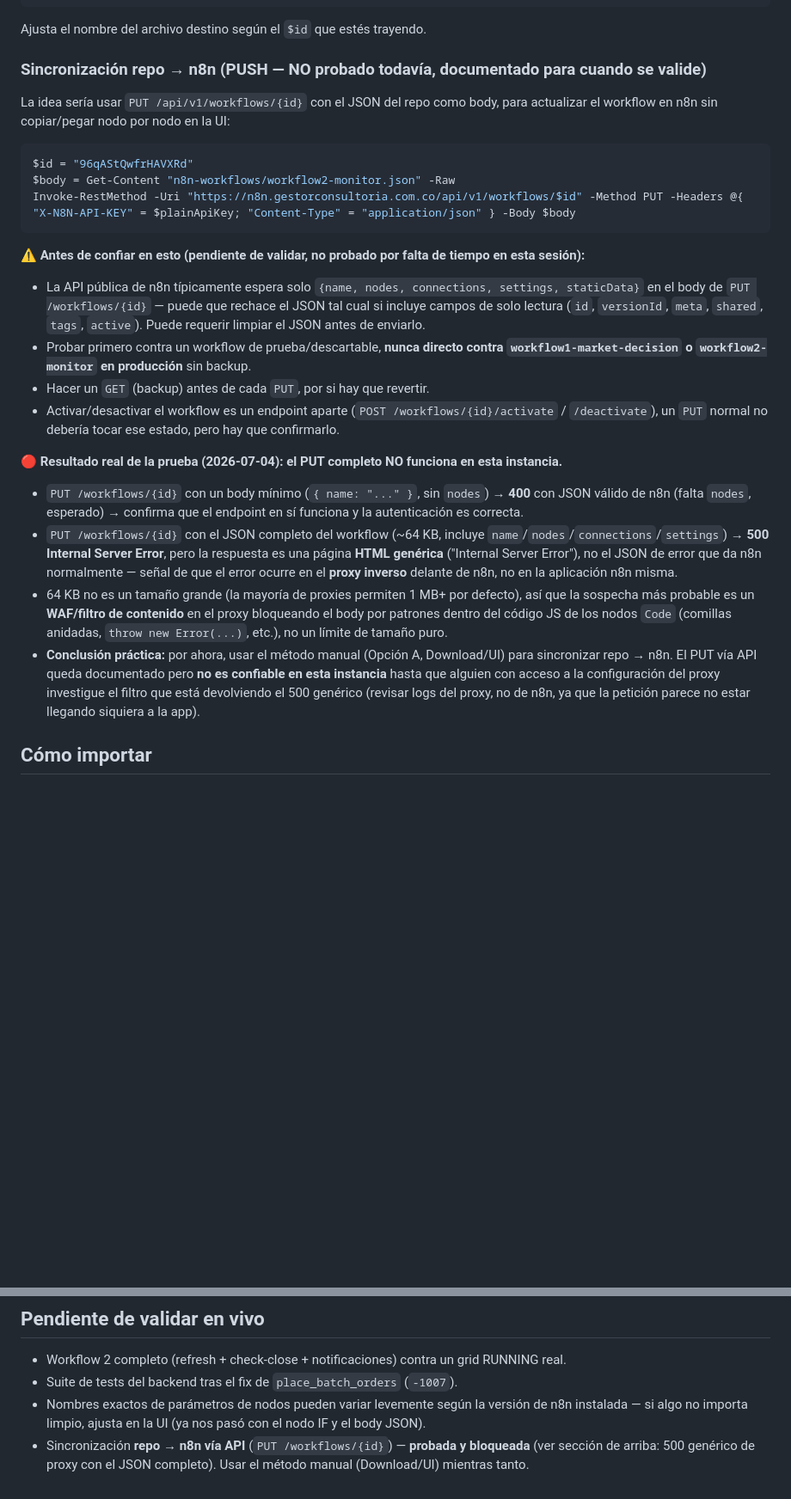
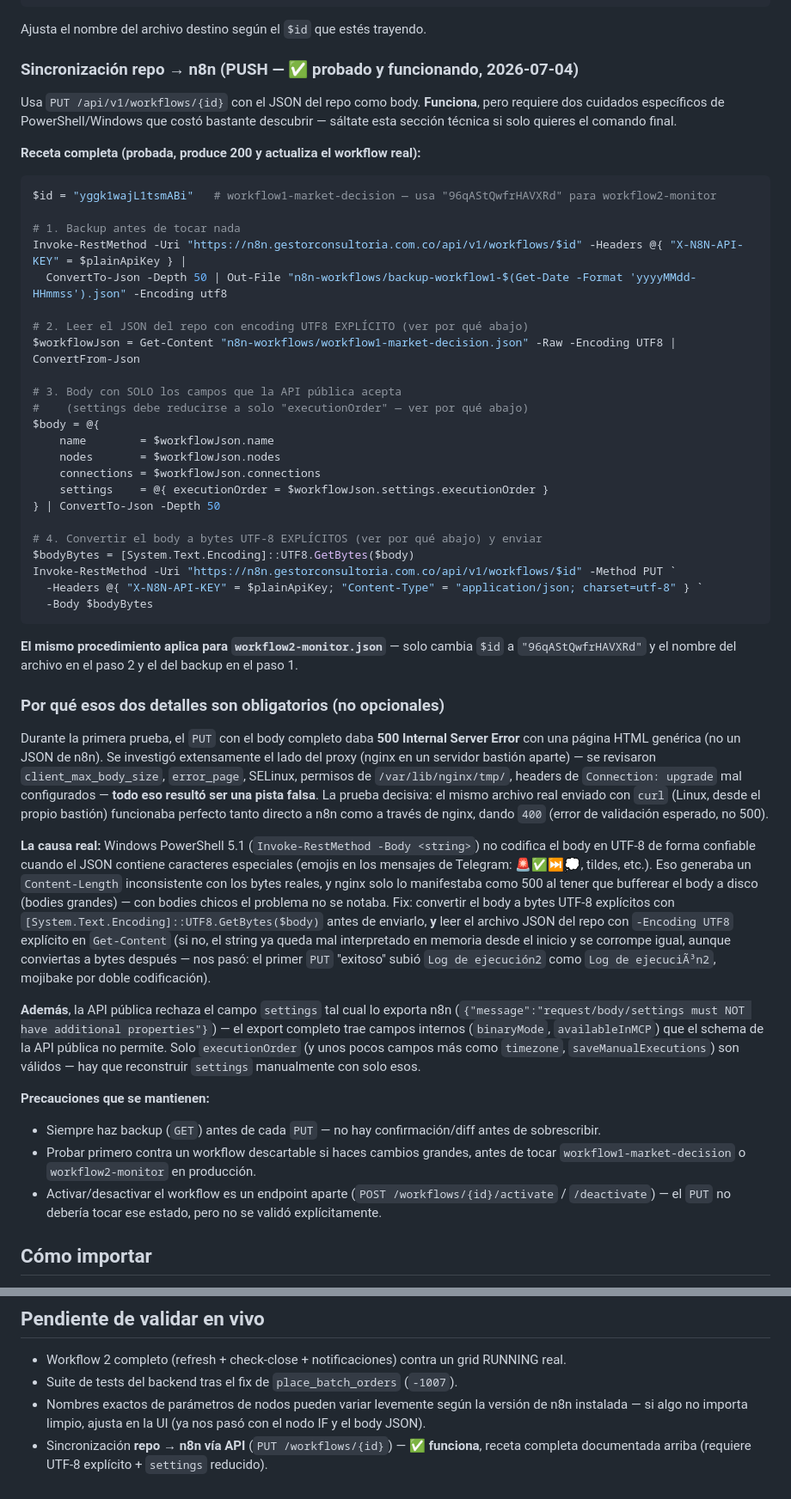
Before and after one commit to Ddnny1973/TRADING, a Markdown page: n8n-workflows/README.md, 2 parts joined by grey strips. Shown at 86% size. Drawn GitHub-style; blank space fills up the shorter version.

Commit message:
docs(n8n): documentar procedimiento PUSH via API confirmado (causa real: encoding PowerShell, no nginx)

````diff
--- a/n8n-workflows/README.md
+++ b/n8n-workflows/README.md
@@ -75,27 +75,52 @@ $resp | ConvertTo-Json -Depth 20 | Out-File "n8n-workflows/workflow1-market-deci
 ```
 Ajusta el nombre del archivo destino según el `$id` que estés trayendo.
 
-### Sincronización repo → n8n (PUSH — NO probado todavía, documentado para cuando se valide)
+### Sincronización repo → n8n (PUSH — ✅ probado y funcionando, 2026-07-04)
 
-La idea sería usar `PUT /api/v1/workflows/{id}` con el JSON del repo como body, para actualizar el workflow en n8n sin copiar/pegar nodo por nodo en la UI:
+Usa `PUT /api/v1/workflows/{id}` con el JSON del repo como body. **Funciona**, pero requiere dos cuidados específicos de PowerShell/Windows que costó bastante descubrir — sáltate esta sección técnica si solo quieres el comando final.
+
+**Receta completa (probada, produce 200 y actualiza el workflow real):**
 
 ```powershell
-$id = "96qAStQwfrHAVXRd"
-$body = Get-Content "n8n-workflows/workflow2-monitor.json" -Raw
-Invoke-RestMethod -Uri "https://n8n.gestorconsultoria.com.co/api/v1/workflows/$id" -Method PUT -Headers @{ "X-N8N-API-KEY" = $plainApiKey; "Content-Type" = "application/json" } -Body $body
+$id = "yggk1wajL1tsmABi"   # workflow1-market-decision — usa "96qAStQwfrHAVXRd" para workflow2-monitor
+
+# 1. Backup antes de tocar nada
+Invoke-RestMethod -Uri "https://n8n.gestorconsultoria.com.co/api/v1/workflows/$id" -Headers @{ "X-N8N-API-KEY" = $plainApiKey } |
+  ConvertTo-Json -Depth 50 | Out-File "n8n-workflows/backup-workflow1-$(Get-Date -Format 'yyyyMMdd-HHmmss').json" -Encoding utf8
+
+# 2. Leer el JSON del repo con encoding UTF8 EXPLÍCITO (ver por qué abajo)
+$workflowJson = Get-Content "n8n-workflows/workflow1-market-decision.json" -Raw -Encoding UTF8 | ConvertFrom-Json
+
+# 3. Body con SOLO los campos que la API pública acepta
+#    (settings debe reducirse a solo "executionOrder" — ver por qué abajo)
+$body = @{
+    name        = $workflowJson.name
+    nodes       = $workflowJson.nodes
+    connections = $workflowJson.connections
+    settings    = @{ executionOrder = $workflowJson.settings.executionOrder }
+} | ConvertTo-Json -Depth 50
+
+# 4. Convertir el body a bytes UTF-8 EXPLÍCITOS (ver por qué abajo) y enviar
+$bodyBytes = [System.Text.Encoding]::UTF8.GetBytes($body)
+Invoke-RestMethod -Uri "https://n8n.gestorconsultoria.com.co/api/v1/workflows/$id" -Method PUT `
+  -Headers @{ "X-N8N-API-KEY" = $plainApiKey; "Content-Type" = "application/json; charset=utf-8" } `
+  -Body $bodyBytes
 ```
 
-**⚠️ Antes de confiar en esto (pendiente de validar, no probado por falta de tiempo en esta sesión):**
-- La API pública de n8n típicamente espera solo `{name, nodes, connections, settings, staticData}` en el body de `PUT /workflows/{id}` — puede que rechace el JSON tal cual si incluye campos de solo lectura (`id`, `versionId`, `meta`, `shared`, `tags`, `active`). Puede requerir limpiar el JSON antes de enviarlo.
-- Probar primero contra un workflow de prueba/descartable, **nunca directo contra `workflow1-market-decision` o `workflow2-monitor` en producción** sin backup.
-- Hacer un `GET` (backup) antes de cada `PUT`, por si hay que revertir.
-- Activar/desactivar el workflow es un endpoint aparte (`POST /workflows/{id}/activate` / `/deactivate`), un `PUT` normal no debería tocar ese estado, pero hay que confirmarlo.
+**El mismo procedimiento aplica para `workflow2-monitor.json`** — solo cambia `$id` a `"96qAStQwfrHAVXRd"` y el nombre del archivo en el paso 2 y el del backup en el paso 1.
 
-**🔴 Resultado real de la prueba (2026-07-04): el PUT completo NO funciona en esta instancia.**
-- `PUT /workflows/{id}` con un body mínimo (`{ name: "..." }`, sin `nodes`) → **400** con JSON válido de n8n (falta `nodes`, esperado) → confirma que el endpoint en sí funciona y la autenticación es correcta.
-- `PUT /workflows/{id}` con el JSON completo del workflow (~64 KB, incluye `name`/`nodes`/`connections`/`settings`) → **500 Internal Server Error**, pero la respuesta es una página **HTML genérica** ("Internal Server Error"), no el JSON de error que da n8n normalmente — señal de que el error ocurre en el **proxy inverso** delante de n8n, no en la aplicación n8n misma.
-- 64 KB no es un tamaño grande (la mayoría de proxies permiten 1 MB+ por defecto), así que la sospecha más probable es un **WAF/filtro de contenido** en el proxy bloqueando el body por patrones dentro del código JS de los nodos `Code` (comillas anidadas, `throw new Error(...)`, etc.), no un límite de tamaño puro.
-- **Conclusión práctica:** por ahora, usar el método manual (Opción A, Download/UI) para sincronizar repo → n8n. El PUT vía API queda documentado pero **no es confiable en esta instancia** hasta que alguien con acceso a la configuración del proxy investigue el filtro que está devolviendo el 500 genérico (revisar logs del proxy, no de n8n, ya que la petición parece no estar llegando siquiera a la app).
+### Por qué esos dos detalles son obligatorios (no opcionales)
+
+Durante la primera prueba, el `PUT` con el body completo daba **500 Internal Server Error** con una página HTML genérica (no un JSON de n8n). Se investigó extensamente el lado del proxy (nginx en un servidor bastión aparte) — se revisaron `client_max_body_size`, `error_page`, SELinux, permisos de `/var/lib/nginx/tmp/`, headers de `Connection: upgrade` mal configurados — **todo eso resultó ser una pista falsa**. La prueba decisiva: el mismo archivo real enviado con `curl` (Linux, desde el propio bastión) funcionaba perfecto tanto directo a n8n como a través de nginx, dando `400` (error de validación esperado, no 500).
+
+**La causa real:** Windows PowerShell 5.1 (`Invoke-RestMethod -Body <string>`) no codifica el body en UTF-8 de forma confiable cuando el JSON contiene caracteres especiales (emojis en los mensajes de Telegram: 🚨✅⏭️💭, tildes, etc.). Eso generaba un `Content-Length` inconsistente con los bytes reales, y nginx solo lo manifestaba como 500 al tener que bufferear el body a disco (bodies grandes) — con bodies chicos el problema no se notaba. Fix: convertir el body a bytes UTF-8 explícitos con `[System.Text.Encoding]::UTF8.GetBytes($body)` antes de enviarlo, **y** leer el archivo JSON del repo con `-Encoding UTF8` explícito en `Get-Content` (si no, el string ya queda mal interpretado en memoria desde el inicio y se corrompe igual, aunque conviertas a bytes después — nos pasó: el primer `PUT` "exitoso" subió `Log de ejecución2` como `Log de ejecuciÃ³n2`, mojibake por doble codificación).
+
+**Además**, la API pública rechaza el campo `settings` tal cual lo exporta n8n (`{"message":"request/body/settings must NOT have additional properties"}`) — el export completo trae campos internos (`binaryMode`, `availableInMCP`) que el schema de la API pública no permite. Solo `executionOrder` (y unos pocos campos más como `timezone`, `saveManualExecutions`) son válidos — hay que reconstruir `settings` manualmente con solo esos.
+
+**Precauciones que se mantienen:**
+- Siempre haz backup (`GET`) antes de cada `PUT` — no hay confirmación/diff antes de sobrescribir.
+- Probar primero contra un workflow descartable si haces cambios grandes, antes de tocar `workflow1-market-decision` o `workflow2-monitor` en producción.
+- Activar/desactivar el workflow es un endpoint aparte (`POST /workflows/{id}/activate` / `/deactivate`) — el `PUT` no debería tocar ese estado, pero no se validó explícitamente.
 
 ## Cómo importar
 
@@ -120,4 +145,4 @@ Cualquier cambio a estas variables de entorno requiere recrear el contenedor de
 - Workflow 2 completo (refresh + check-close + notificaciones) contra un grid RUNNING real.
 - Suite de tests del backend tras el fix de `place_batch_orders` (`-1007`).
 - Nombres exactos de parámetros de nodos pueden variar levemente según la versión de n8n instalada — si algo no importa limpio, ajusta en la UI (ya nos pasó con el nodo IF y el body JSON).
-- Sincronización **repo → n8n vía API** (`PUT /workflows/{id}`) — **probada y bloqueada** (ver sección de arriba: 500 genérico de proxy con el JSON completo). Usar el método manual (Download/UI) mientras tanto.
+- Sincronización **repo → n8n vía API** (`PUT /workflows/{id}`) — ✅ **funciona**, receta completa documentada arriba (requiere UTF-8 explícito + `settings` reducido).
````
